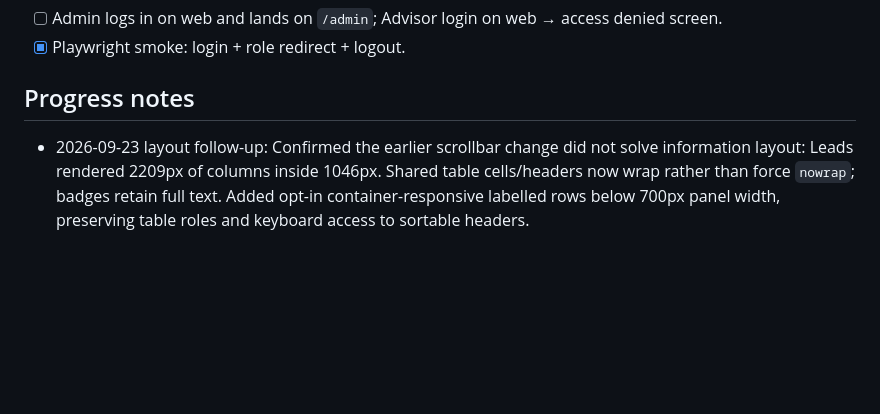
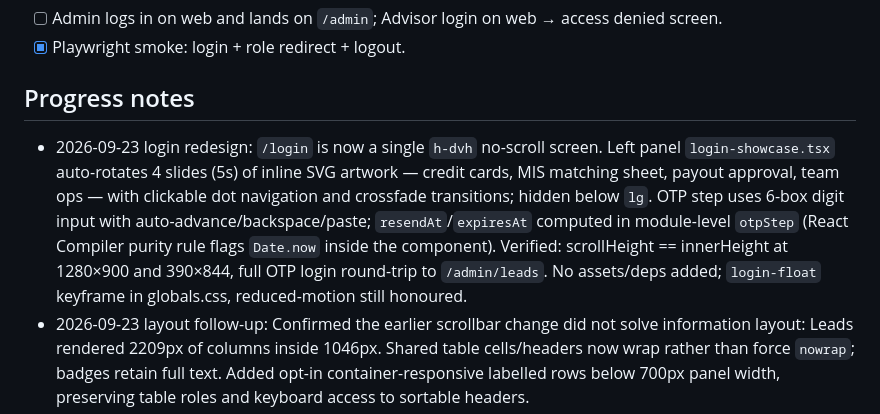
Before and after one commit to manoj1440/kbs-solutions, a Markdown page: DOCS/features/F-801-web-shell.md, the part around the change. Rendered like a GitHub page; blank space fills up the shorter version.

```diff
--- a/DOCS/features/F-801-web-shell.md
+++ b/DOCS/features/F-801-web-shell.md
@@ -15,6 +15,7 @@
 - [x] Playwright smoke: login + role redirect + logout.
 
 ## Progress notes
+- 2026-09-23 login redesign: `/login` is now a single `h-dvh` no-scroll screen. Left panel `login-showcase.tsx` auto-rotates 4 slides (5s) of inline SVG artwork — credit cards, MIS matching sheet, payout approval, team ops — with clickable dot navigation and crossfade transitions; hidden below `lg`. OTP step uses 6-box digit input with auto-advance/backspace/paste; `resendAt`/`expiresAt` computed in module-level `otpStep` (React Compiler purity rule flags `Date.now` inside the component). Verified: scrollHeight == innerHeight at 1280×900 and 390×844, full OTP login round-trip to `/admin/leads`. No assets/deps added; `login-float` keyframe in globals.css, reduced-motion still honoured.
 - 2026-09-23 layout follow-up: Confirmed the earlier scrollbar change did not solve information layout: Leads rendered 2209px of columns inside 1046px. Shared table cells/headers now wrap rather than force `nowrap`; badges retain full text. Added opt-in container-responsive labelled rows below 700px panel width, preserving table roles and keyboard access to sortable headers.
 - Leads defaults to six overview columns (customer/KBS ref, bank/card/freshness, stage, decision, activation, actions). “More detail” exposes bank references, separate KBS/bank dates, raw values and remarks. “Full table view” retains all 13 sortable fields from REQ-14; no bank data or filters removed. Stable lead IDs preserve expansion through sorting.
 - Calling activity groups staffing/queue/call counts instead of nine thin columns. Distribution and records reflow with field labels on smaller panels; customer/mobile and location fields group vertically. Reassignment uses a native dialog, so opening the form never stretches or clips the row; mandatory target/reason and existing API permissions remain intact.
```
Also changed, not shown: DOCS/PROGRESS.md (+6 -0 lines).
